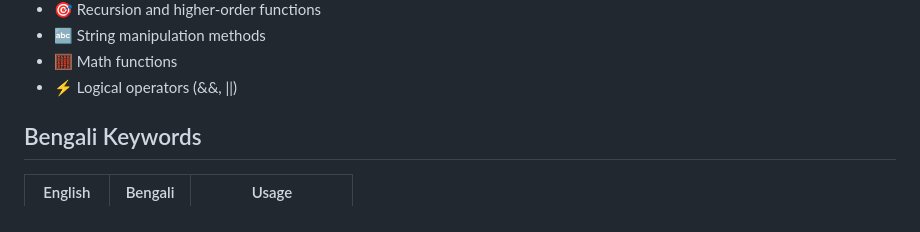
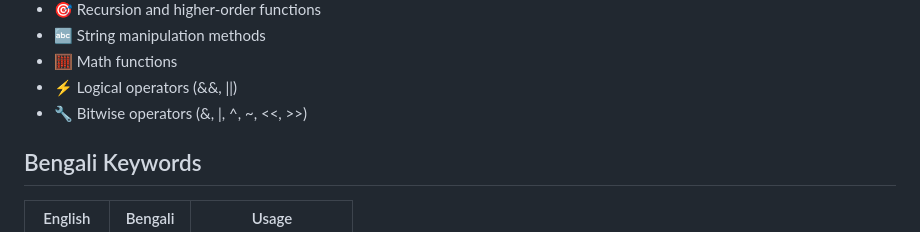
Before and after one commit to Uttam-Mahata/bhasa, a Markdown page: README.md, the part around the change. GitHub-like rendering.

Commit message:
Update documentation with bitwise operators
Co-authored-by: Uttam-Mahata <92252205+Uttam-Mahata@users.noreply.github.com>

```diff
--- a/README.md
+++ b/README.md
@@ -16,6 +16,7 @@ A **compiled** programming language that uses Bengali keywords, built with Go fo
 - 🔤 String manipulation methods
 - 🧮 Math functions
 - ⚡ Logical operators (&&, ||)
+- 🔧 Bitwise operators (&, |, ^, ~, <<, >>)
 
 ## Bengali Keywords
 
```
Also changed, not shown: FEATURES.md (+7 -5 lines).
